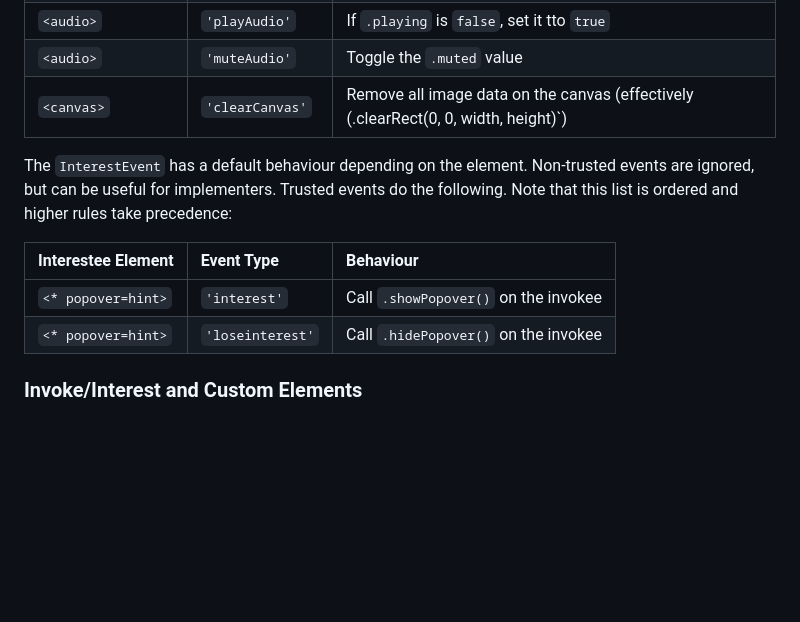
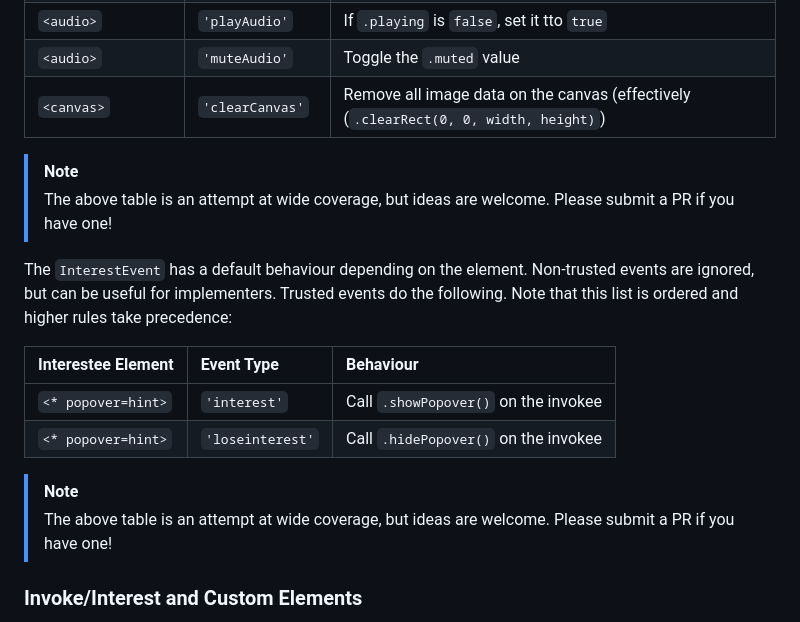
Before and after one commit to keithamus/invokers-polyfill, a Markdown page: README.md, the part around the change. Rendered like a GitHub page; blank space fills up the shorter version.

Commit message:
add notes

```diff
--- a/README.md
+++ b/README.md
@@ -347,7 +347,10 @@ following. Note that this list is ordered and higher rules take precedence:
 | `<audio>`             | `'pauseAudio'`   | If `.playing` is `true`, set it tto `false`                                         |
 | `<audio>`             | `'playAudio'`    | If `.playing` is `false`, set it tto `true`                                         |
 | `<audio>`             | `'muteAudio'`    | Toggle the `.muted` value                                                           |
-| `<canvas>`            | `'clearCanvas'`  | Remove all image data on the canvas (effectively (.clearRect(0, 0, width, height)`) |
+| `<canvas>`            | `'clearCanvas'`  | Remove all image data on the canvas (effectively (`.clearRect(0, 0, width, height)`)|
+
+> [!NOTE]
+> The above table is an attempt at wide coverage, but ideas are welcome. Please submit a PR if you have one!
 
 The `InterestEvent` has a default behaviour depending on the element. Non-trusted
 events are ignored, but can be useful for implementers. Trusted events do the
@@ -358,6 +361,8 @@ following. Note that this list is ordered and higher rules take precedence:
 | `<* popover=hint>`    | `'interest'`     | Call `.showPopover()` on the invokee                                                |
 | `<* popover=hint>`    | `'loseinterest'` | Call `.hidePopover()` on the invokee                                                |
 
+> [!NOTE]
+> The above table is an attempt at wide coverage, but ideas are welcome. Please submit a PR if you have one!
 
 ### Invoke/Interest and Custom Elements
 
```
